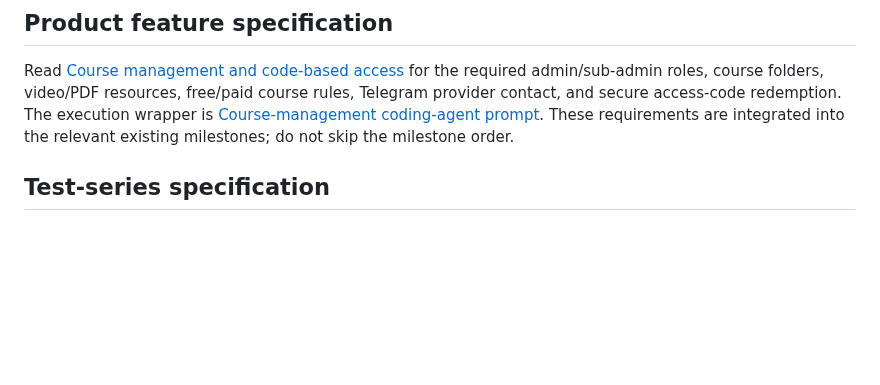
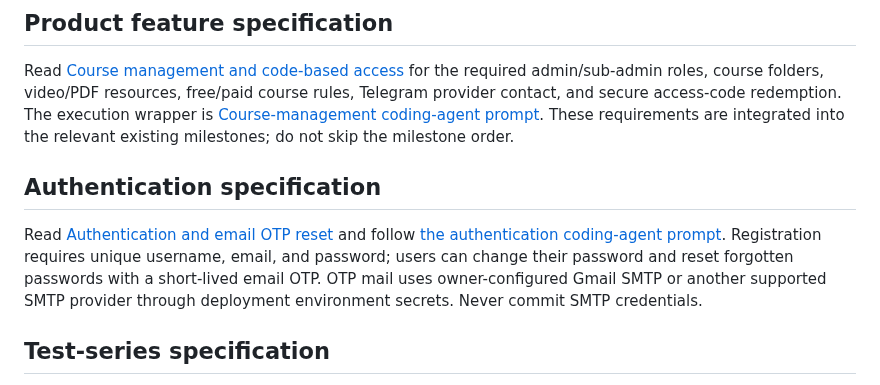
Before and after one commit to sawroop1242/pw-style-learning-app, a Markdown page: docs/agent-prompts/README.md, the part around the change. Rendered like a GitHub page; blank space fills up the shorter version.

Commit message:
docs: index authentication feature prompt

```diff
--- a/docs/agent-prompts/README.md
+++ b/docs/agent-prompts/README.md
@@ -13,6 +13,10 @@ These files are **execution prompts for a coding agent**, not implementation del
 ## Product feature specification
 
 Read [Course management and code-based access](../FEATURE_SPEC_COURSES_AND_ACCESS_CODES.md) for the required admin/sub-admin roles, course folders, video/PDF resources, free/paid course rules, Telegram provider contact, and secure access-code redemption. The execution wrapper is [Course-management coding-agent prompt](FEATURE_COURSE_MANAGEMENT_ACCESS_CODES.md). These requirements are integrated into the relevant existing milestones; do not skip the milestone order.
+
+## Authentication specification
+
+Read [Authentication and email OTP reset](../FEATURE_SPEC_AUTHENTICATION.md) and follow [the authentication coding-agent prompt](FEATURE_AUTHENTICATION.md). Registration requires unique username, email, and password; users can change their password and reset forgotten passwords with a short-lived email OTP. OTP mail uses owner-configured Gmail SMTP or another supported SMTP provider through deployment environment secrets. Never commit SMTP credentials.
 
 ## Test-series specification
 
```
